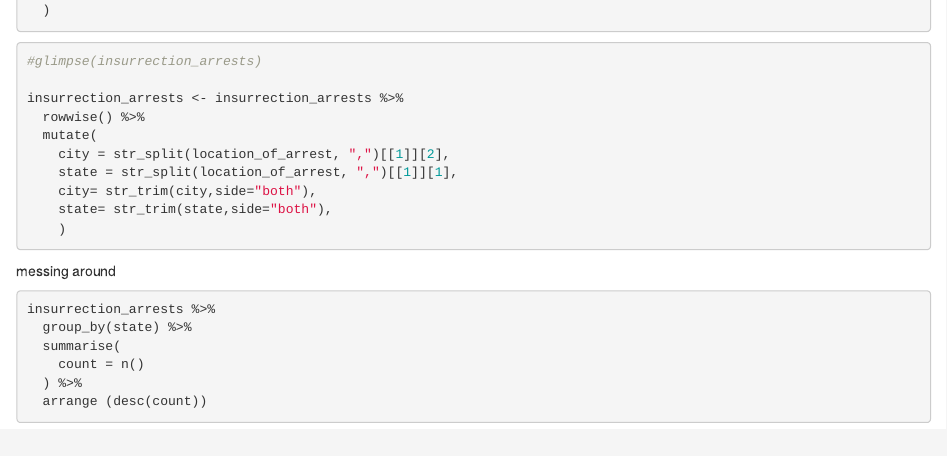
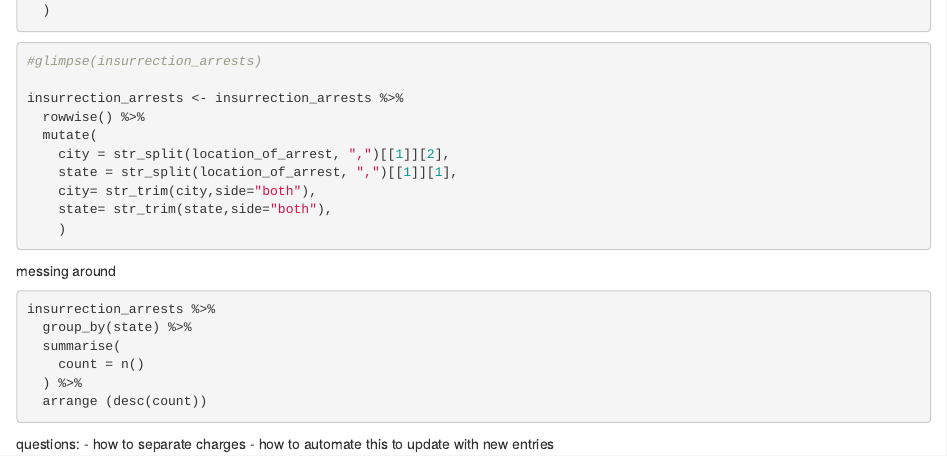
Before and after one commit to jennacohen/cns, an R Markdown document (insurrection_arrests/insurrection_arrests.rmd): the page in a window 1100 px wide, from 780 px down. Rendered offline with R 4.5, knitr and Pandoc, with nearby package versions; the code chunks are not run, so their results and figures are left out.

Commit message:
more stuff

````diff
--- a/insurrection_arrests/insurrection_arrests.rmd
+++ b/insurrection_arrests/insurrection_arrests.rmd
@@ -81,3 +81,7 @@ insurrection_arrests %>%
   ) %>%
   arrange (desc(count))
 ```
+
+questions:
+- how to separate charges
+- how to automate this to update with new entries
````
